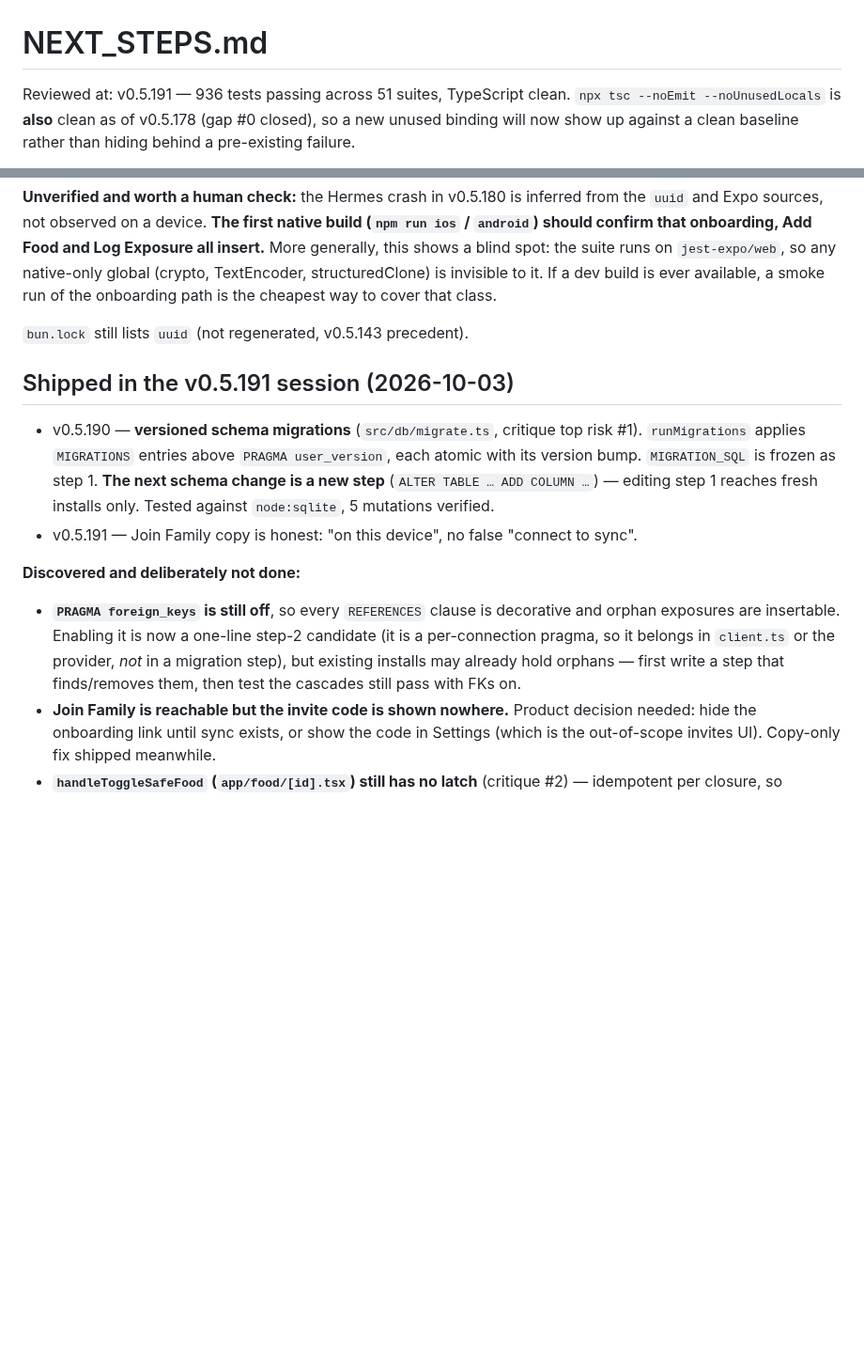
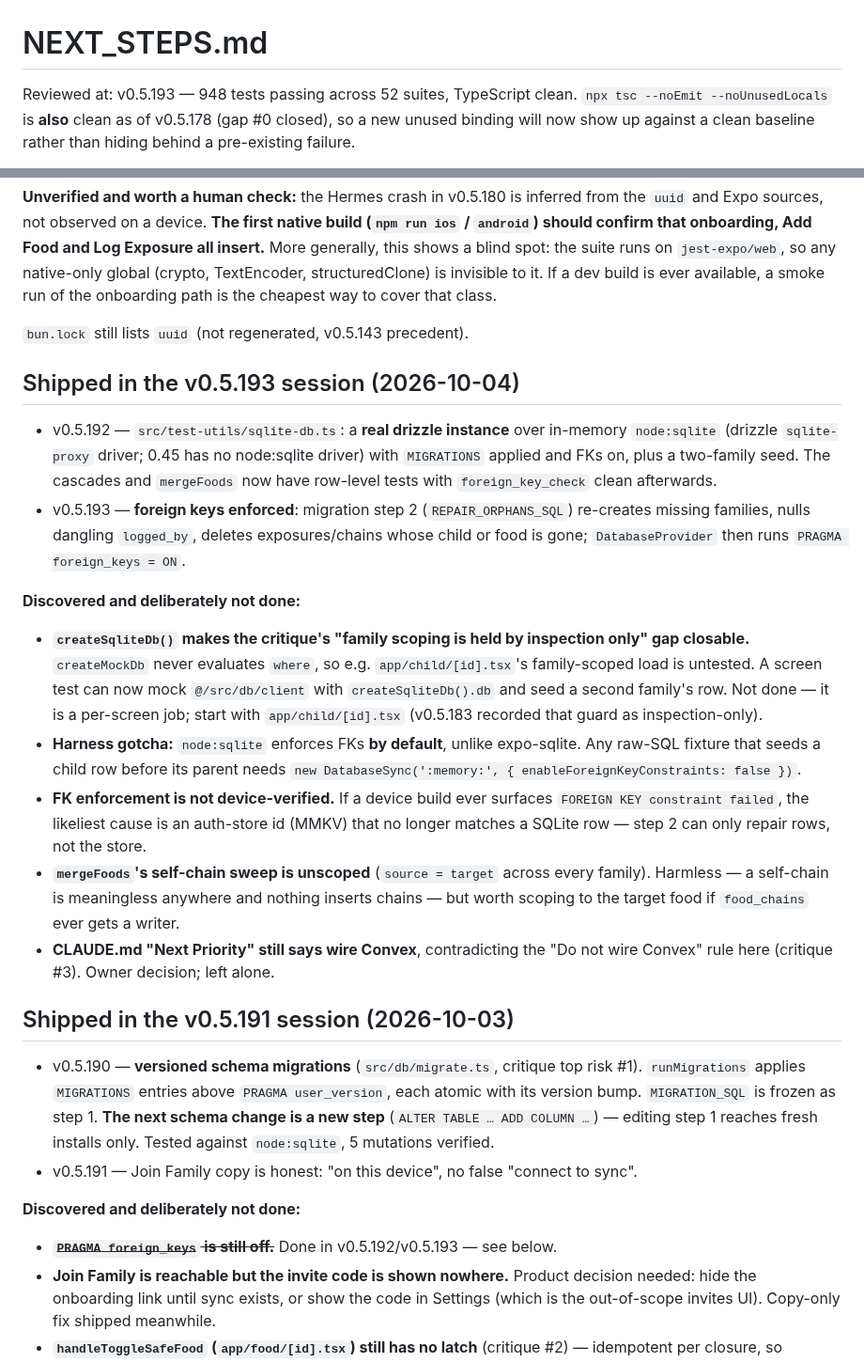
Before and after one commit to JonLoss55812/FoodExposure, a Markdown page: NEXT_STEPS.md, 2 parts joined by grey strips. Shown at 94% size. Drawn GitHub-style; blank space fills up the shorter version.

Commit message:
docs: record the v0.5.192/v0.5.193 session in NEXT_STEPS
Co-Authored-By: Claude Opus 5.5 <noreply@anthropic.com>

```diff
--- a/NEXT_STEPS.md
+++ b/NEXT_STEPS.md
@@ -1,6 +1,6 @@
 # NEXT_STEPS.md
 
-Reviewed at: v0.5.191 — 936 tests passing across 51 suites, TypeScript clean.
+Reviewed at: v0.5.193 — 948 tests passing across 52 suites, TypeScript clean.
 `npx tsc --noEmit --noUnusedLocals` is **also** clean as of v0.5.178 (gap #0 closed),
 so a new unused binding will now show up against a clean baseline rather than hiding
 behind a pre-existing failure.
@@ -327,6 +327,35 @@ onboarding path is the cheapest way to cover that class.
 
 `bun.lock` still lists `uuid` (not regenerated, v0.5.143 precedent).
 
+## Shipped in the v0.5.193 session (2026-10-04)
+
+- v0.5.192 — `src/test-utils/sqlite-db.ts`: a **real drizzle instance** over in-memory
+  `node:sqlite` (drizzle `sqlite-proxy` driver; 0.45 has no node:sqlite driver) with
+  `MIGRATIONS` applied and FKs on, plus a two-family seed. The cascades and `mergeFoods`
+  now have row-level tests with `foreign_key_check` clean afterwards.
+- v0.5.193 — **foreign keys enforced**: migration step 2 (`REPAIR_ORPHANS_SQL`) re-creates
+  missing families, nulls dangling `logged_by`, deletes exposures/chains whose child or food
+  is gone; `DatabaseProvider` then runs `PRAGMA foreign_keys = ON`.
+
+**Discovered and deliberately not done:**
+
+- **`createSqliteDb()` makes the critique's "family scoping is held by inspection only"
+  gap closable.** `createMockDb` never evaluates `where`, so e.g. `app/child/[id].tsx`'s
+  family-scoped load is untested. A screen test can now mock `@/src/db/client` with
+  `createSqliteDb().db` and seed a second family's row. Not done — it is a per-screen job;
+  start with `app/child/[id].tsx` (v0.5.183 recorded that guard as inspection-only).
+- **Harness gotcha:** `node:sqlite` enforces FKs **by default**, unlike expo-sqlite. Any
+  raw-SQL fixture that seeds a child row before its parent needs
+  `new DatabaseSync(':memory:', { enableForeignKeyConstraints: false })`.
+- **FK enforcement is not device-verified.** If a device build ever surfaces
+  `FOREIGN KEY constraint failed`, the likeliest cause is an auth-store id (MMKV) that no
+  longer matches a SQLite row — step 2 can only repair rows, not the store.
+- **`mergeFoods`'s self-chain sweep is unscoped** (`source = target` across every family).
+  Harmless — a self-chain is meaningless anywhere and nothing inserts chains — but worth
+  scoping to the target food if `food_chains` ever gets a writer.
+- **CLAUDE.md "Next Priority" still says wire Convex**, contradicting the "Do not wire
+  Convex" rule here (critique #3). Owner decision; left alone.
+
 ## Shipped in the v0.5.191 session (2026-10-03)
 
 - v0.5.190 — **versioned schema migrations** (`src/db/migrate.ts`, critique top risk #1).
@@ -338,11 +367,7 @@ onboarding path is the cheapest way to cover that class.
 
 **Discovered and deliberately not done:**
 
-- **`PRAGMA foreign_keys` is still off**, so every `REFERENCES` clause is decorative
-  and orphan exposures are insertable. Enabling it is now a one-line step-2 candidate
-  (it is a per-connection pragma, so it belongs in `client.ts` or the provider, *not* in
-  a migration step), but existing installs may already hold orphans — first write a
-  step that finds/removes them, then test the cascades still pass with FKs on.
+- **~~`PRAGMA foreign_keys` is still off.~~** Done in v0.5.192/v0.5.193 — see below.
 - **Join Family is reachable but the invite code is shown nowhere.** Product decision
   needed: hide the onboarding link until sync exists, or show the code in Settings
   (which is the out-of-scope invites UI). Copy-only fix shipped meanwhile.
```
